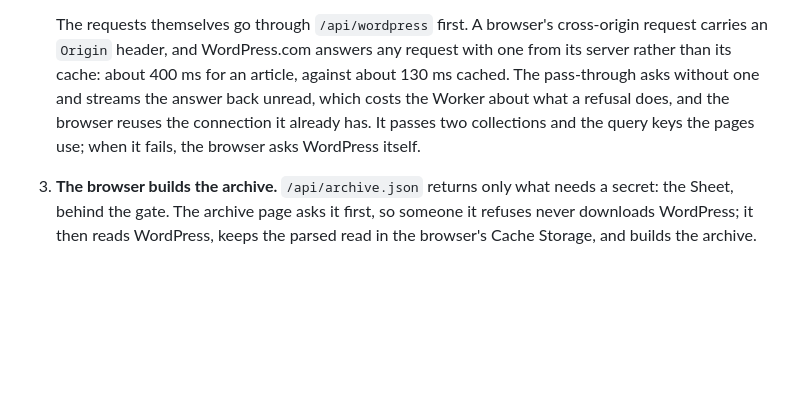
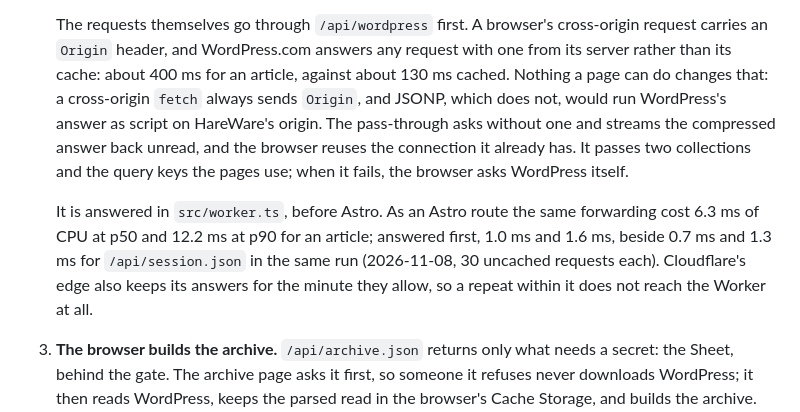
Before and after one commit to zsrobinson/hareware, a Markdown page: docs/adr/0012-static-pages-gated-data.md, the part around the change. GitHub-like rendering; blank space fills up the shorter version.

Commit message:
Record what the pass-through costs, and why it is answered before Astro
Uncached, 30 requests each on the preview: an article through it costs 1.0 ms
of CPU at p50 and 1.6 ms at p90, an archive page 0.8 and 1.4 ms, beside 0.7
and 1.3 ms for /api/session.json. As an Astro route it had cost 6.3 and
12.2 ms. AGENTS.md and ADR 0012 now say so, so it is not moved back under
src/pages.

Co-Authored-By: Claude Opus 5.5 <noreply@anthropic.com>
Claude-Session: https://claude.ai/code/session_01Sgk4y6sSPvVHLvpjekh7kd

```diff
--- a/docs/adr/0012-static-pages-gated-data.md
+++ b/docs/adr/0012-static-pages-gated-data.md
@@ -50,11 +50,20 @@ edge cache cannot be relied on to keep the WordPress read rare.
    The requests themselves go through `/api/wordpress` first. A browser's
    cross-origin request carries an `Origin` header, and WordPress.com answers
    any request with one from its server rather than its cache: about 400 ms
-   for an article, against about 130 ms cached. The pass-through asks without
-   one and streams the answer back unread, which costs the Worker about what
-   a refusal does, and the browser reuses the connection it already has. It
-   passes two collections and the query keys the pages use; when it fails,
-   the browser asks WordPress itself.
+   for an article, against about 130 ms cached. Nothing a page can do changes
+   that: a cross-origin `fetch` always sends `Origin`, and JSONP, which does
+   not, would run WordPress's answer as script on HareWare's origin. The
+   pass-through asks without one and streams the compressed answer back
+   unread, and the browser reuses the connection it already has. It passes
+   two collections and the query keys the pages use; when it fails, the
+   browser asks WordPress itself.
+
+   It is answered in `src/worker.ts`, before Astro. As an Astro route the
+   same forwarding cost 6.3 ms of CPU at p50 and 12.2 ms at p90 for an
+   article; answered first, 1.0 ms and 1.6 ms, beside 0.7 ms and 1.3 ms for
+   `/api/session.json` in the same run (2026-11-08, 30 uncached requests
+   each). Cloudflare's edge also keeps its answers for the minute they allow,
+   so a repeat within it does not reach the Worker at all.
 
 3. **The browser builds the archive.** `/api/archive.json` returns only what
    needs a secret: the Sheet, behind the gate. The archive page asks it first,
```
Also changed, not shown: AGENTS.md (+4 -2 lines).
